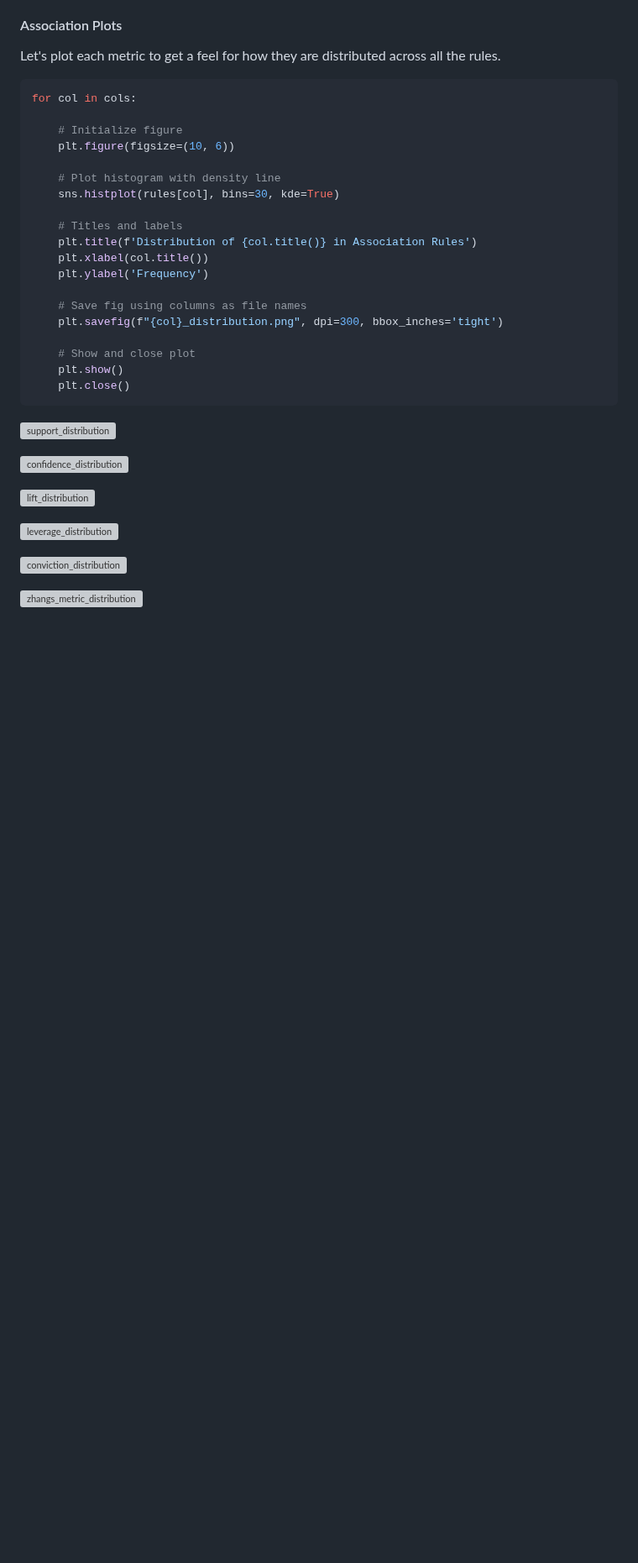
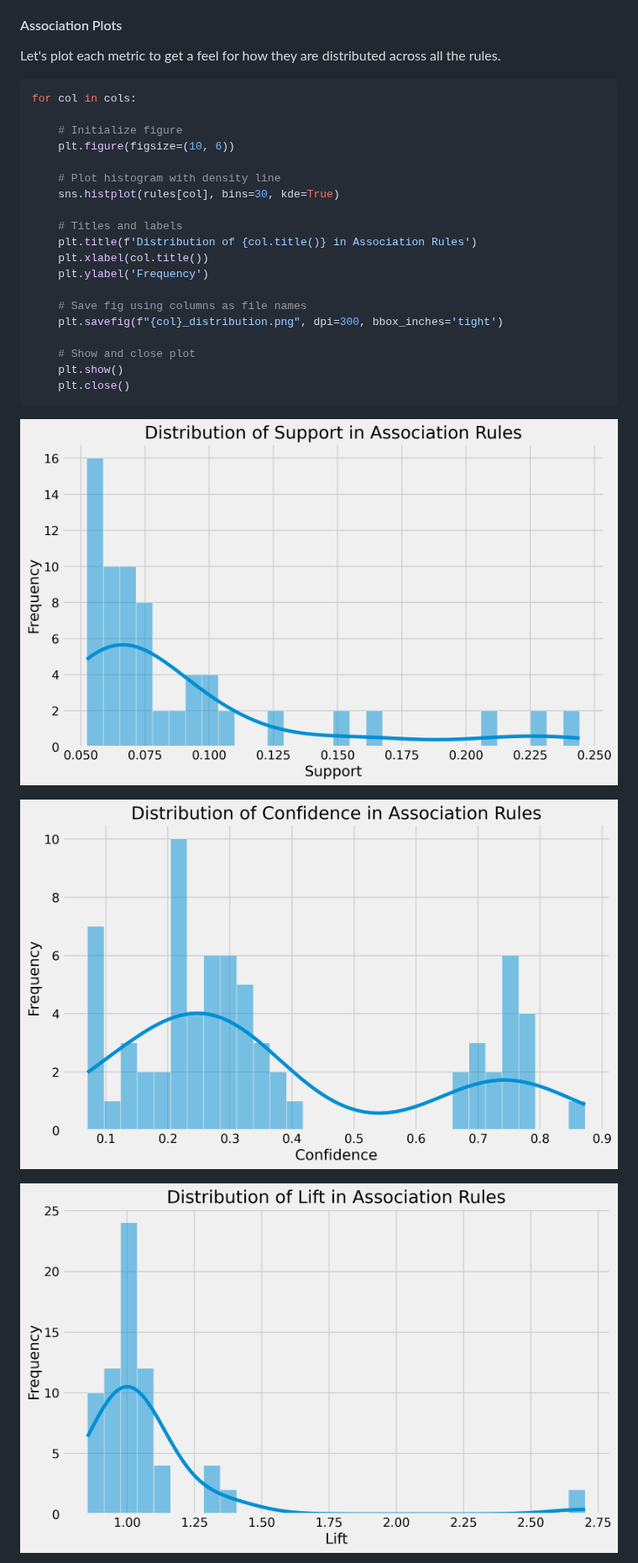
Before and after one commit to bryantjay/Portfolio, a Markdown page: Korean Bakery Market Basket Analysis/README.md, the part around one of its changes. Shown at 84% size. Drawn GitHub-style; blank space fills up the shorter version; grey boxes are pictures that could not be loaded.

```diff
--- a/Korean Bakery Market Basket Analysis/README.md
+++ b/Korean Bakery Market Basket Analysis/README.md
@@ -1187,34 +1184,21 @@ for col in cols:
 
 
 
-![support_distribution](https://github.com/bryantjay/Portfolio/tree/main/Korean%20Bakery%20Market%20Basket%20Analysis/plots/support_distribution.png?raw=true)
-
-
-
-
-
-![confidence_distribution](https://github.com/bryantjay/Portfolio/tree/main/Korean%20Bakery%20Market%20Basket%20Analysis/plots/confidence_distribution.png?raw=true)
-
-
-
-
-
-![lift_distribution](https://github.com/bryantjay/Portfolio/tree/main/Korean%20Bakery%20Market%20Basket%20Analysis/plots/lift_distribution.png?raw=true)
-
-
-
-
-
-![leverage_distribution](https://github.com/bryantjay/Portfolio/tree/main/Korean%20Bakery%20Market%20Basket%20Analysis/plots/leverage_distribution.png?raw=true)
-
-
-
-
-
-![conviction_distribution](https://github.com/bryantjay/Portfolio/tree/main/Korean%20Bakery%20Market%20Basket%20Analysis/plots/conviction_distribution.png?raw=true)
-
-
-
-
-
-![zhangs_metric_distribution](https://github.com/bryantjay/Portfolio/tree/main/Korean%20Bakery%20Market%20Basket%20Analysis/plots/zhangs_metric_distribution.png?raw=true)
+![support_distribution](https://github.com/bryantjay/Portfolio/blob/main/Korean%20Bakery%20Market%20Basket%20Analysis/plots/support_distribution.png?raw=true)
+
+
+
+
+
+![confidence_distribution](https://github.com/bryantjay/Portfolio/blob/main/Korean%20Bakery%20Market%20Basket%20Analysis/plots/confidence_distribution.png?raw=true)
+
+
+
+
+
+![lift_distribution](https://github.com/bryantjay/Portfolio/blob/main/Korean%20Bakery%20Market%20Basket%20Analysis/plots/lift_distribution.png?raw=true)
+
+
+
+
+
```
Also changed, not shown: other parts of Korean Bakery Market Basket Analysis/README.md (+25 -15 lines).
